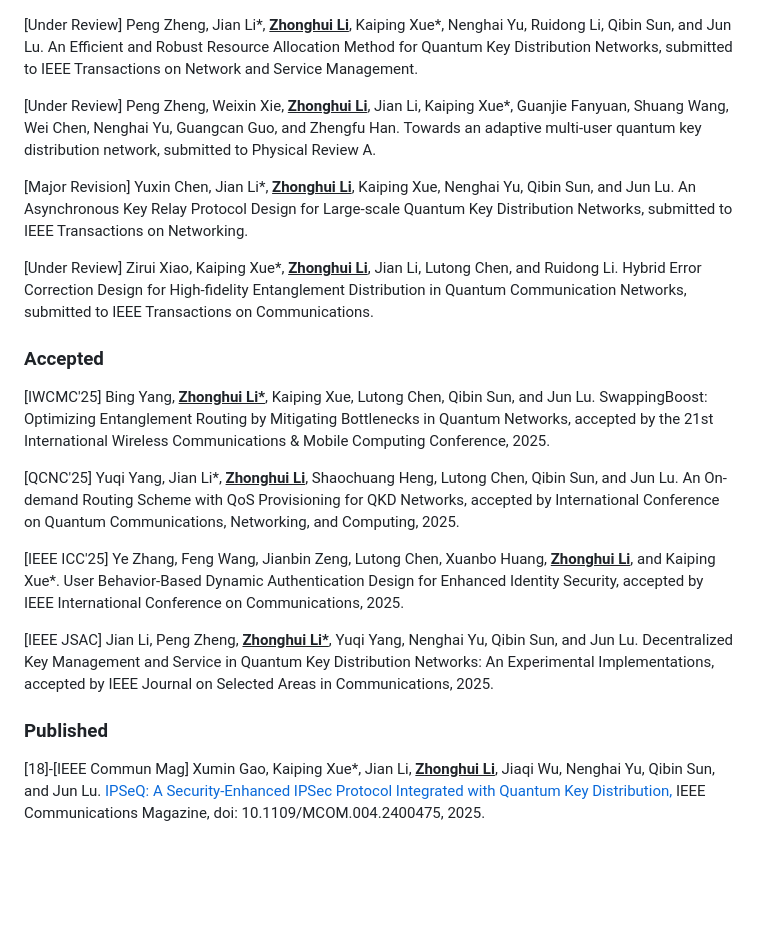
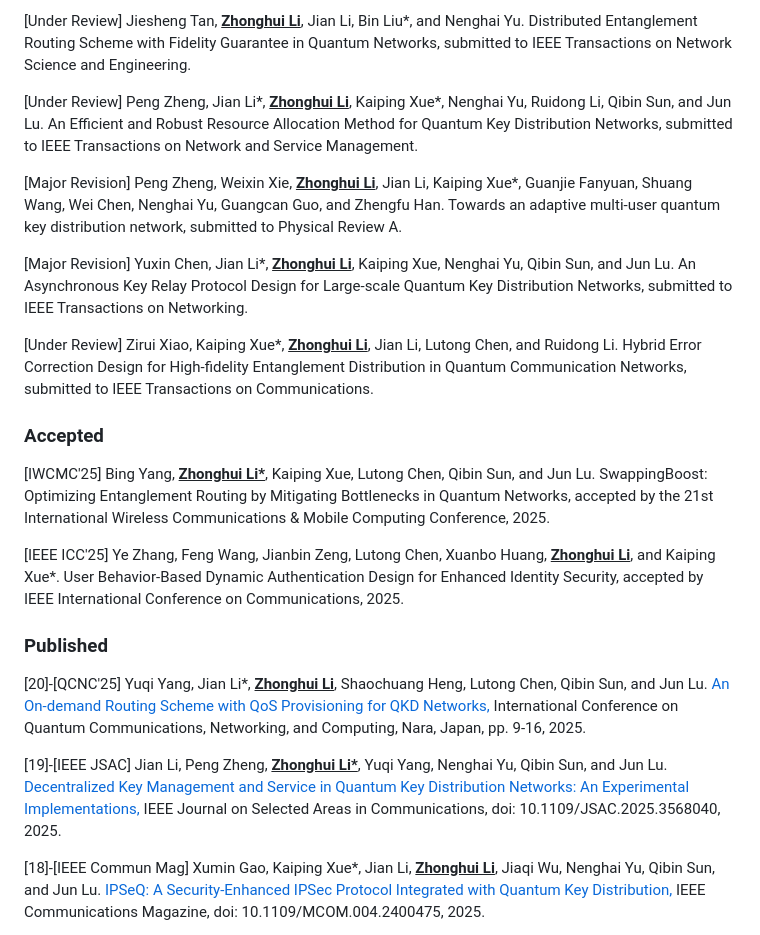
Before and after one commit to lzhstone95/Homepage, a Markdown page: contents/publications.md, the part around the change. GitHub-like rendering; blank space fills up the shorter version.

```diff
--- a/contents/publications.md
+++ b/contents/publications.md
@@ -1,7 +1,9 @@
+<p style="text-align:justify"><span style="color: crimson;">[Under Review]</span> Jiesheng Tan, <b><u>Zhonghui Li</u></b>, Jian Li, Bin Liu*, and Nenghai Yu. Distributed Entanglement Routing Scheme with Fidelity Guarantee in Quantum Networks, submitted to IEEE Transactions on Network Science and Engineering.</p>
+
 <p style="text-align:justify"><span style="color: crimson;">[Under Review]</span> Peng Zheng, Jian Li*, <b><u>Zhonghui Li</u></b>, Kaiping Xue*, Nenghai Yu, Ruidong Li, Qibin Sun, and Jun Lu. An Efficient and Robust Resource Allocation
 Method for Quantum Key Distribution Networks, submitted to IEEE Transactions on Network and Service Management.</p>
 
-<p style="text-align:justify"><span style="color: crimson;">[Under Review]</span> Peng Zheng, Weixin Xie, <b><u>Zhonghui Li</u></b>, Jian Li, Kaiping Xue*, Guanjie Fanyuan, Shuang Wang, Wei Chen, Nenghai Yu, Guangcan Guo, and Zhengfu Han. Towards an adaptive multi-user quantum key distribution network, submitted to Physical Review A.</p>
+<p style="text-align:justify"><span style="color: crimson;">[Major Revision]</span> Peng Zheng, Weixin Xie, <b><u>Zhonghui Li</u></b>, Jian Li, Kaiping Xue*, Guanjie Fanyuan, Shuang Wang, Wei Chen, Nenghai Yu, Guangcan Guo, and Zhengfu Han. Towards an adaptive multi-user quantum key distribution network, submitted to Physical Review A.</p>
 
 <p style="text-align:justify"><span style="color: crimson;">[Major Revision]</span> Yuxin Chen, Jian Li*, <b><u>Zhonghui Li</u></b>, Kaiping Xue, Nenghai Yu, Qibin Sun, and Jun Lu. An Asynchronous Key Relay Protocol Design for Large-scale Quantum Key Distribution Networks, submitted to IEEE Transactions on Networking.</p>
 
@@ -11,13 +13,13 @@ Method for Quantum Key Distribution Networks, submitted to IEEE Transactions on
 
 <p style="text-align:justify"><span style="color: crimson;">[IWCMC'25]</span> Bing Yang, <b><u>Zhonghui Li*</u></b>, Kaiping Xue, Lutong Chen, Qibin Sun, and Jun Lu. <a href="" style="color: #3948D2; font-weight: bold;">SwappingBoost: Optimizing Entanglement Routing by Mitigating Bottlenecks in Quantum Networks,</a> accepted by<span style="font-style: italic;"> the 21st International Wireless Communications & Mobile Computing Conference</span>, 2025.</p>
 
-<p style="text-align:justify"><span style="color: crimson;">[QCNC'25]</span> Yuqi Yang, Jian Li*, <b><u>Zhonghui Li</u></b>, Shaochuang Heng, Lutong Chen, Qibin Sun, and Jun Lu. <a href="" style="color: #3948D2; font-weight: bold;">An On-demand Routing Scheme with QoS Provisioning for QKD Networks,</a> accepted by<span style="font-style: italic;"> International Conference on Quantum Communications, Networking, and Computing</span>, 2025.</p>
-
 <p style="text-align:justify"><span style="color: crimson;">[IEEE ICC'25]</span> Ye Zhang, Feng Wang, Jianbin Zeng, Lutong Chen, Xuanbo Huang, <b><u>Zhonghui Li</u></b>, and Kaiping Xue*. <a href="" style="color: #3948D2; font-weight: bold;">User Behavior-Based Dynamic Authentication Design for Enhanced Identity Security,</a> accepted by<span style="font-style: italic;"> IEEE International Conference on Communications</span>, 2025.</p>
 
-<p style="text-align:justify"><span style="color: crimson;">[IEEE JSAC]</span> Jian Li, Peng Zheng, <b><u>Zhonghui Li*</u></b>, Yuqi Yang, Nenghai Yu, Qibin Sun, and Jun Lu. <a href="" style="color: #3948D2; font-weight: bold;">Decentralized Key Management and Service in Quantum Key Distribution Networks: An Experimental Implementations,</a> accepted by<span style="font-style: italic;"> IEEE Journal on Selected Areas in Communications</span>, 2025.</p>
+### Published
 
-### Published
+<p style="text-align:justify"><span style="color: crimson;">[20]-[QCNC'25]</span> Yuqi Yang, Jian Li*, <b><u>Zhonghui Li</u></b>, Shaochuang Heng, Lutong Chen, Qibin Sun, and Jun Lu. <a href="#" style="color: #3948D2; font-weight: bold;">An On-demand Routing Scheme with QoS Provisioning for QKD Networks,</a> <span style="font-style: italic;"> International Conference on Quantum Communications, Networking, and Computing</span>, Nara, Japan, pp. 9-16, 2025.</p>
+
+<p style="text-align:justify"><span style="color: crimson;">[19]-[IEEE JSAC]</span> Jian Li, Peng Zheng, <b><u>Zhonghui Li*</u></b>, Yuqi Yang, Nenghai Yu, Qibin Sun, and Jun Lu. <a href="#" style="color: #3948D2; font-weight: bold;">Decentralized Key Management and Service in Quantum Key Distribution Networks: An Experimental Implementations,</a> <span style="font-style: italic;"> IEEE Journal on Selected Areas in Communications</span>, doi: 10.1109/JSAC.2025.3568040, 2025.</p>
 
 <p style="text-align:justify"><span style="color: crimson;">[18]-[IEEE Commun Mag]</span> Xumin Gao, Kaiping Xue*, Jian Li, <b><u>Zhonghui Li</u></b>, Jiaqi Wu, Nenghai Yu, Qibin Sun, and Jun Lu. <a href="https://ieeexplore.ieee.org/abstract/document/10924694" style="color: #3948D2; font-weight: bold;">IPSeQ: A Security-Enhanced IPSec Protocol Integrated with Quantum Key Distribution,</a> <span style="font-style: italic;"> IEEE Communications Magazine</span>, doi: 10.1109/MCOM.004.2400475, 2025.</p>
 
```
